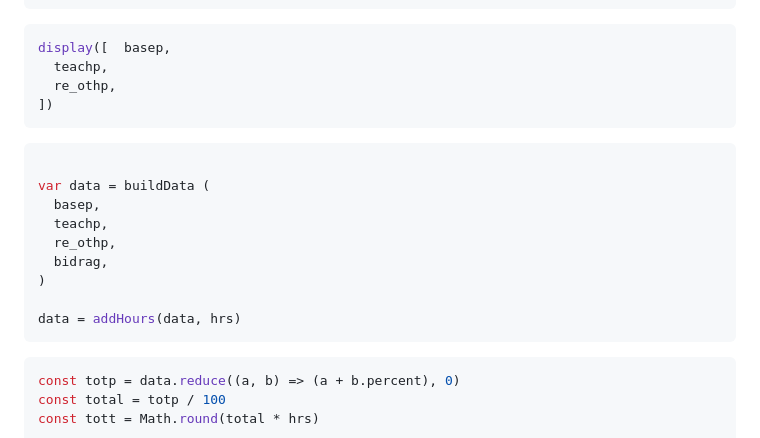
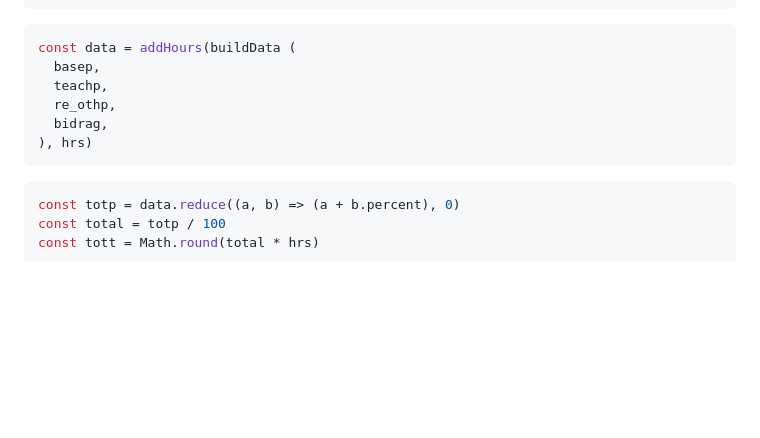
Before and after one commit to mathjoha/Kultur_Personalplaneraren, a Markdown page: src/index.md, the part around the change. Rendered like a GitHub page; blank space fills up the shorter version.

Commit message:
Pipe data constructor into hours directly

````diff
--- a/src/index.md
+++ b/src/index.md
@@ -87,22 +87,12 @@ const [
 ```
 
 ```js
-display([  basep,
-  teachp,
-  re_othp,
-])
-```
-
-```js
-
-var data = buildData (
+const data = addHours(buildData (
   basep,
   teachp,
   re_othp,
   bidrag,
-)
-
-data = addHours(data, hrs)
+), hrs)
 ```
 
 
````
